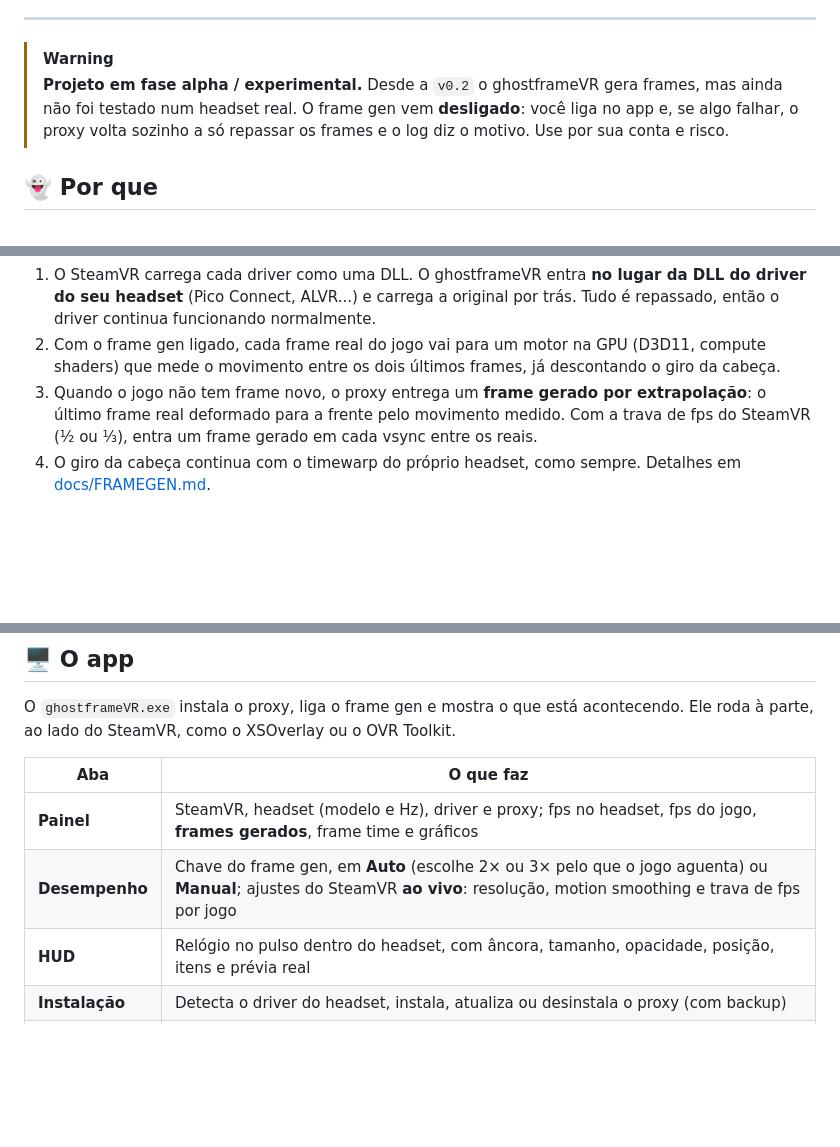
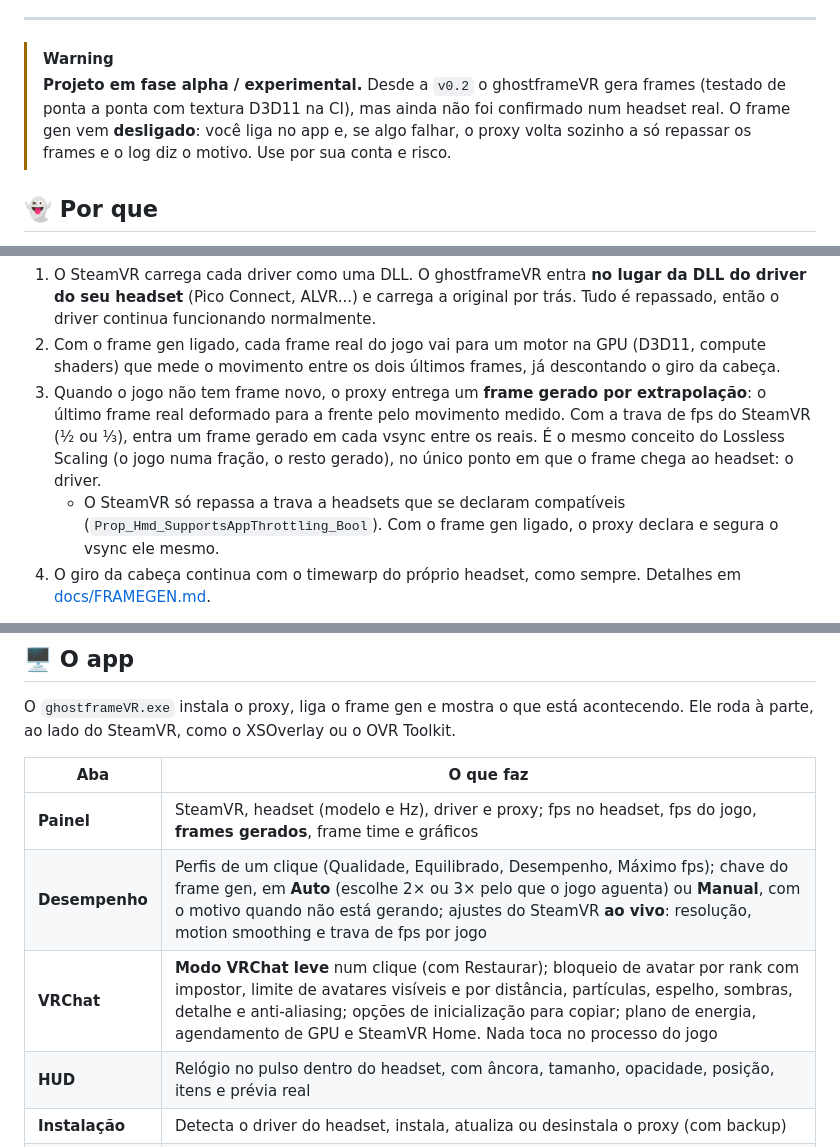
Before and after one commit to luizhc06/ghostframeVR, a Markdown page: README.md, 3 parts joined by grey strips. GitHub-like rendering; blank space fills up the shorter version.

```diff
--- a/README.md
+++ b/README.md
@@ -29,7 +29,7 @@
 ---
 
 > [!WARNING]
-> **Projeto em fase alpha / experimental.** Desde a `v0.2` o ghostframeVR gera frames, mas ainda não foi testado num headset real. O frame gen vem **desligado**: você liga no app e, se algo falhar, o proxy volta sozinho a só repassar os frames e o log diz o motivo. Use por sua conta e risco.
+> **Projeto em fase alpha / experimental.** Desde a `v0.2` o ghostframeVR gera frames (testado de ponta a ponta com textura D3D11 na CI), mas ainda não foi confirmado num headset real. O frame gen vem **desligado**: você liga no app e, se algo falhar, o proxy volta sozinho a só repassar os frames e o log diz o motivo. Use por sua conta e risco.
 
 ## 👻 Por que
 
@@ -53,7 +53,8 @@ flowchart LR
 
 1. O SteamVR carrega cada driver como uma DLL. O ghostframeVR entra **no lugar da DLL do driver do seu headset** (Pico Connect, ALVR...) e carrega a original por trás. Tudo é repassado, então o driver continua funcionando normalmente.
 2. Com o frame gen ligado, cada frame real do jogo vai para um motor na GPU (D3D11, compute shaders) que mede o movimento entre os dois últimos frames, já descontando o giro da cabeça.
-3. Quando o jogo não tem frame novo, o proxy entrega um **frame gerado por extrapolação**: o último frame real deformado para a frente pelo movimento medido. Com a trava de fps do SteamVR (½ ou ⅓), entra um frame gerado em cada vsync entre os reais.
+3. Quando o jogo não tem frame novo, o proxy entrega um **frame gerado por extrapolação**: o último frame real deformado para a frente pelo movimento medido. Com a trava de fps do SteamVR (½ ou ⅓), entra um frame gerado em cada vsync entre os reais. É o mesmo conceito do Lossless Scaling (o jogo numa fração, o resto gerado), no único ponto em que o frame chega ao headset: o driver.
+   - O SteamVR só repassa a trava a headsets que se declaram compatíveis (`Prop_Hmd_SupportsAppThrottling_Bool`). Com o frame gen ligado, o proxy declara e segura o vsync ele mesmo.
 4. O giro da cabeça continua com o timewarp do próprio headset, como sempre. Detalhes em [docs/FRAMEGEN.md](docs/FRAMEGEN.md).
 
 Tudo roda dentro do `vrserver.exe` do SteamVR e no app à parte. **O processo do jogo nunca é tocado.**
@@ -67,7 +68,8 @@ O `ghostframeVR.exe` instala o proxy, liga o frame gen e mostra o que está acon
 | Aba | O que faz |
 |---|---|
 | **Painel** | SteamVR, headset (modelo e Hz), driver e proxy; fps no headset, fps do jogo, **frames gerados**, frame time e gráficos |
-| **Desempenho** | Chave do frame gen, em **Auto** (escolhe 2× ou 3× pelo que o jogo aguenta) ou **Manual**; ajustes do SteamVR **ao vivo**: resolução, motion smoothing e trava de fps por jogo |
+| **Desempenho** | Perfis de um clique (Qualidade, Equilibrado, Desempenho, Máximo fps); chave do frame gen, em **Auto** (escolhe 2× ou 3× pelo que o jogo aguenta) ou **Manual**, com o motivo quando não está gerando; ajustes do SteamVR **ao vivo**: resolução, motion smoothing e trava de fps por jogo |
+| **VRChat** | **Modo VRChat leve** num clique (com Restaurar); bloqueio de avatar por rank com impostor, limite de avatares visíveis e por distância, partículas, espelho, sombras, detalhe e anti-aliasing; opções de inicialização para copiar; plano de energia, agendamento de GPU e SteamVR Home. Nada toca no processo do jogo |
 | **HUD** | Relógio no pulso dentro do headset, com âncora, tamanho, opacidade, posição, itens e prévia real |
 | **Instalação** | Detecta o driver do headset, instala, atualiza ou desinstala o proxy (com backup) |
 | **Log** | O `ghostframe.log` ao vivo e o botão **Gerar relatório** |
```
Also changed, not shown: other parts of README.md (+26 -5 lines).
